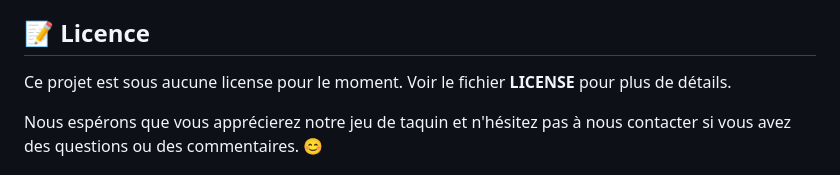
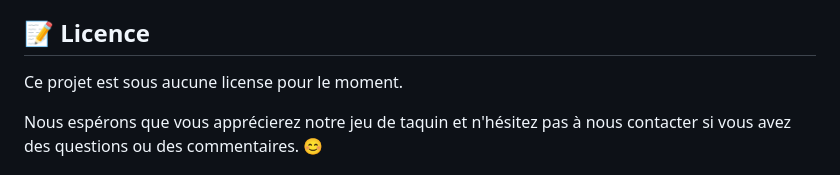
Before and after one commit to Le-7/Projet_Java, a Markdown page: README.md, the part around the change. Drawn GitHub-style.

```diff
--- a/README.md
+++ b/README.md
@@ -49,7 +49,7 @@ Si vous souhaitez contribuer à ce projet, vous pouvez soumettre des demandes de
 ## 📝 Licence
 
 
-Ce projet est sous aucune license pour le moment. Voir le fichier __LICENSE__ pour plus de détails.
+Ce projet est sous aucune license pour le moment.
 
 Nous espérons que vous apprécierez notre jeu de taquin et n'hésitez pas à nous contacter si vous avez des questions ou des commentaires. 😊
 
```
